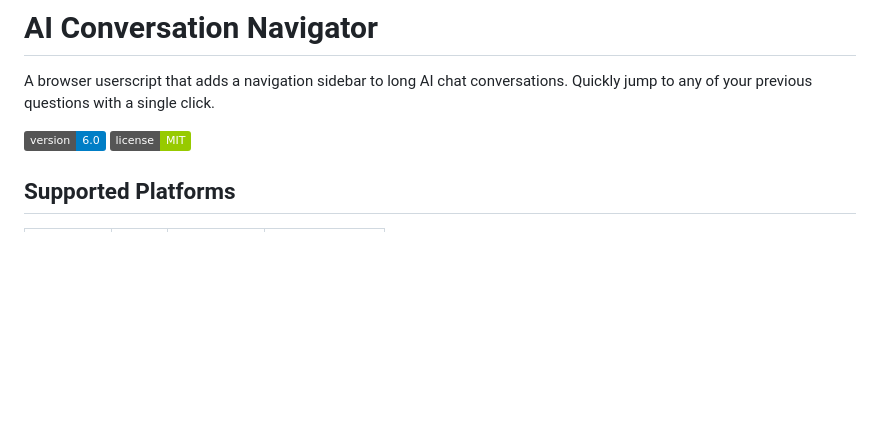
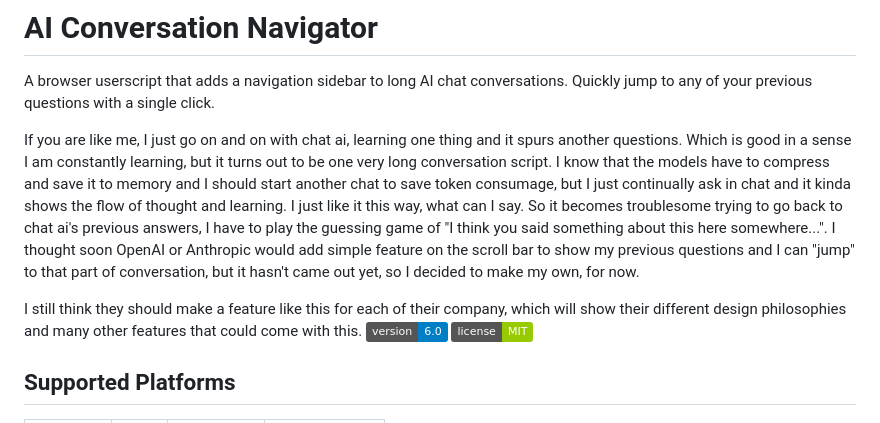
Before and after one commit to JoonJ14/ai-conversation-navigator, a Markdown page: README.md, the part around the change. GitHub-like rendering; badges without logos; blank space fills up the shorter version.

Commit message:
Update README.md
added the backstory of intention behind building

```diff
--- a/README.md
+++ b/README.md
@@ -2,6 +2,9 @@
 
 A browser userscript that adds a navigation sidebar to long AI chat conversations. Quickly jump to any of your previous questions with a single click.
 
+If you are like me, I just go on and on with chat ai, learning one thing and it spurs another questions. Which is good in a sense I am constantly learning, but it turns out to be one very long conversation script. I know that the models have to compress and save it to memory and I should start another chat to save token consumage, but I just continually ask in chat and it kinda shows the flow of thought and learning. I just like it this way, what can I say. So it becomes troublesome trying to go back to chat ai's previous answers, I have to play the guessing game of "I think you said something about this here somewhere...". I thought soon OpenAI or Anthropic would add simple feature on the scroll bar to show my previous questions and I can "jump" to that part of conversation, but it hasn't came out yet, so I decided to make my own, for now.
+
+I still think they should make a feature like this for each of their company, which will show their different design philosophies and many other features that could come with this.
 ![Version](https://img.shields.io/badge/version-6.0-blue)
 ![License](https://img.shields.io/badge/license-MIT-green)
 
```
